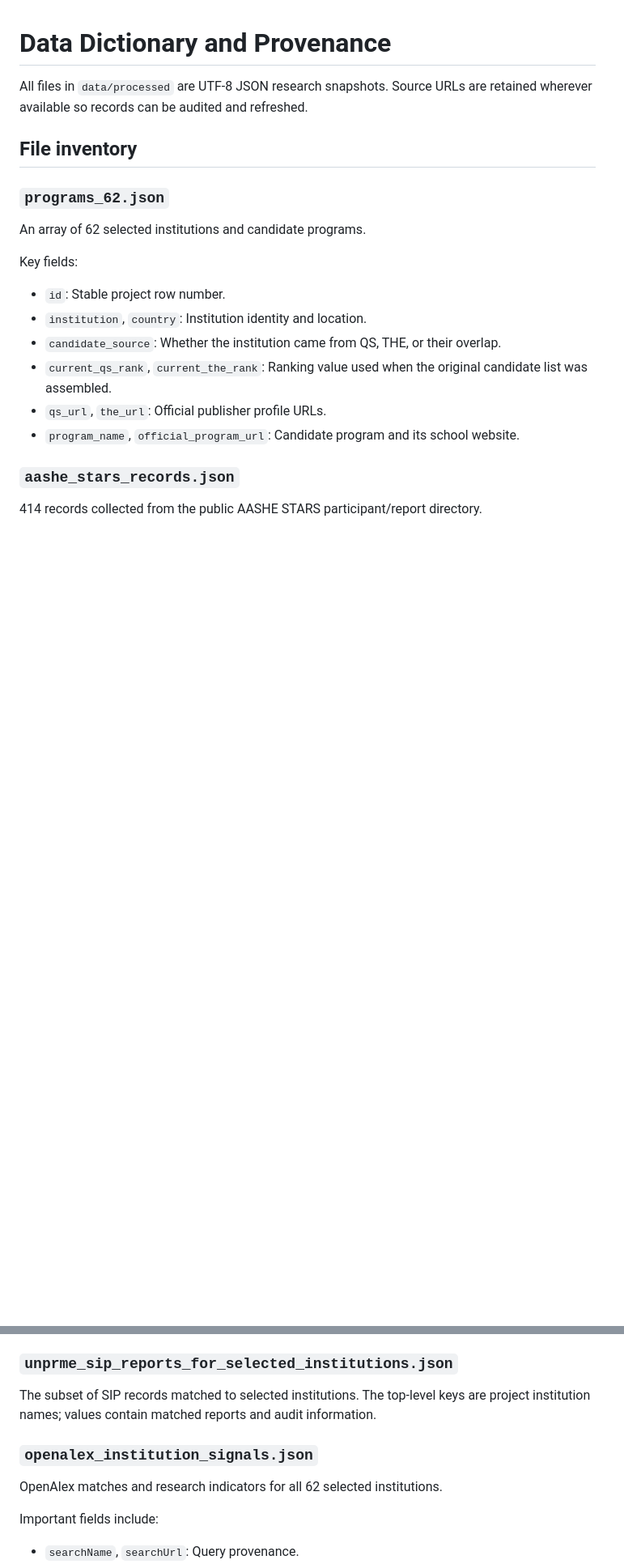
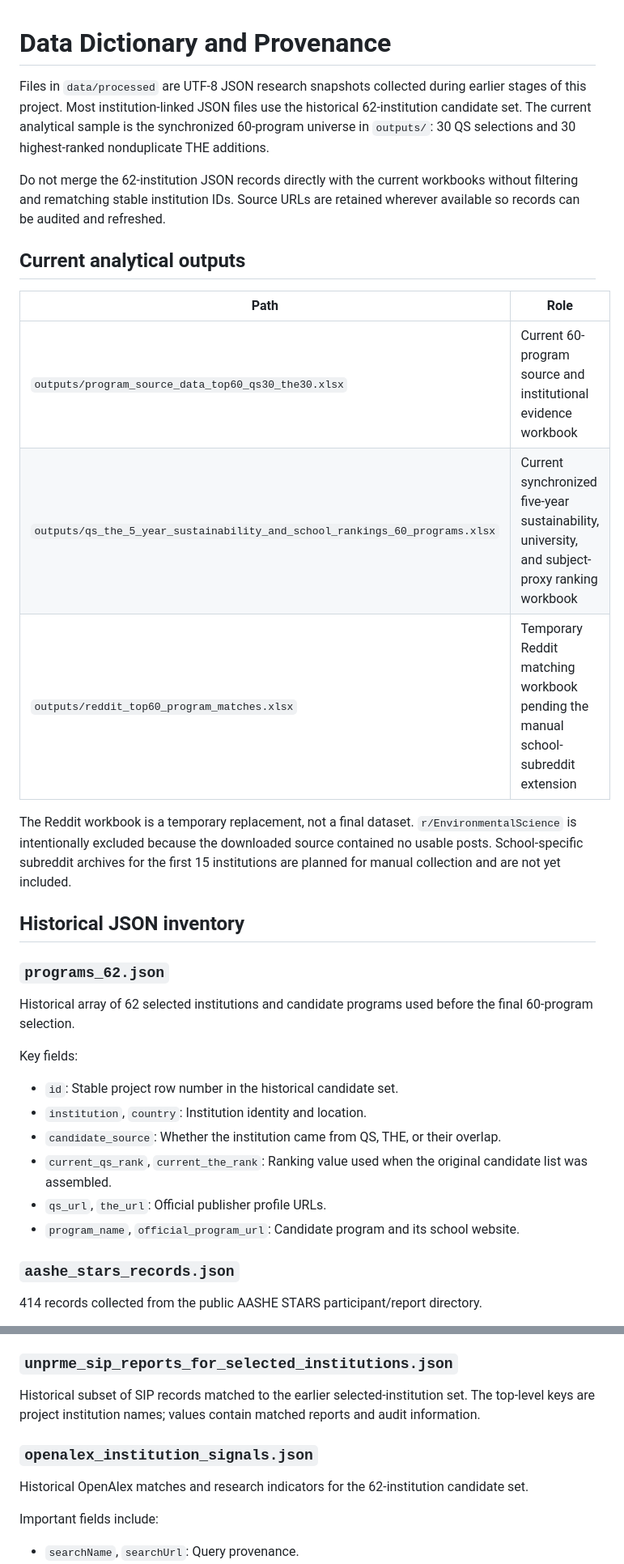
Before and after one commit to yuehuatong/Community-Project, a Markdown page: data/README.md, 2 parts joined by grey strips. Shown at 81% size. Drawn GitHub-style; blank space fills up the shorter version.

Commit message:
Update data provenance for 60-program sample

```diff
--- a/data/README.md
+++ b/data/README.md
@@ -1,16 +1,28 @@
 # Data Dictionary and Provenance
 
-All files in `data/processed` are UTF-8 JSON research snapshots. Source URLs are retained wherever available so records can be audited and refreshed.
+Files in `data/processed` are UTF-8 JSON research snapshots collected during earlier stages of this project. Most institution-linked JSON files use the historical 62-institution candidate set. The current analytical sample is the synchronized 60-program universe in `outputs/`: 30 QS selections and 30 highest-ranked nonduplicate THE additions.
 
-## File inventory
+Do not merge the 62-institution JSON records directly with the current workbooks without filtering and rematching stable institution IDs. Source URLs are retained wherever available so records can be audited and refreshed.
+
+## Current analytical outputs
+
+| Path | Role |
+| --- | --- |
+| `outputs/program_source_data_top60_qs30_the30.xlsx` | Current 60-program source and institutional evidence workbook |
+| `outputs/qs_the_5_year_sustainability_and_school_rankings_60_programs.xlsx` | Current synchronized five-year sustainability, university, and subject-proxy ranking workbook |
+| `outputs/reddit_top60_program_matches.xlsx` | Temporary Reddit matching workbook pending the manual school-subreddit extension |
+
+The Reddit workbook is a temporary replacement, not a final dataset. `r/EnvironmentalScience` is intentionally excluded because the downloaded source contained no usable posts. School-specific subreddit archives for the first 15 institutions are planned for manual collection and are not yet included.
+
+## Historical JSON inventory
 
 ### `programs_62.json`
 
-An array of 62 selected institutions and candidate programs.
+Historical array of 62 selected institutions and candidate programs used before the final 60-program selection.
 
 Key fields:
 
-- `id`: Stable project row number.
+- `id`: Stable project row number in the historical candidate set.
 - `institution`, `country`: Institution identity and location.
 - `candidate_source`: Whether the institution came from QS, THE, or their overlap.
 - `current_qs_rank`, `current_the_rank`: Ranking value used when the original candidate list was assembled.
@@ -33,11 +45,11 @@ Key fields include institution `name`, `location`, `rating`, `score`, `validThro
 
 ### `unprme_sip_reports_for_selected_institutions.json`
 
-The subset of SIP records matched to selected institutions. The top-level keys are project institution names; values contain matched reports and audit information.
+Historical subset of SIP records matched to the earlier selected-institution set. The top-level keys are project institution names; values contain matched reports and audit information.
 
 ### `openalex_institution_signals.json`
 
-OpenAlex matches and research indicators for all 62 selected institutions.
+Historical OpenAlex matches and research indicators for the 62-institution candidate set.
 
 Important fields include:
 
```
Also changed, not shown: other parts of data/README.md (+4 -2 lines).
